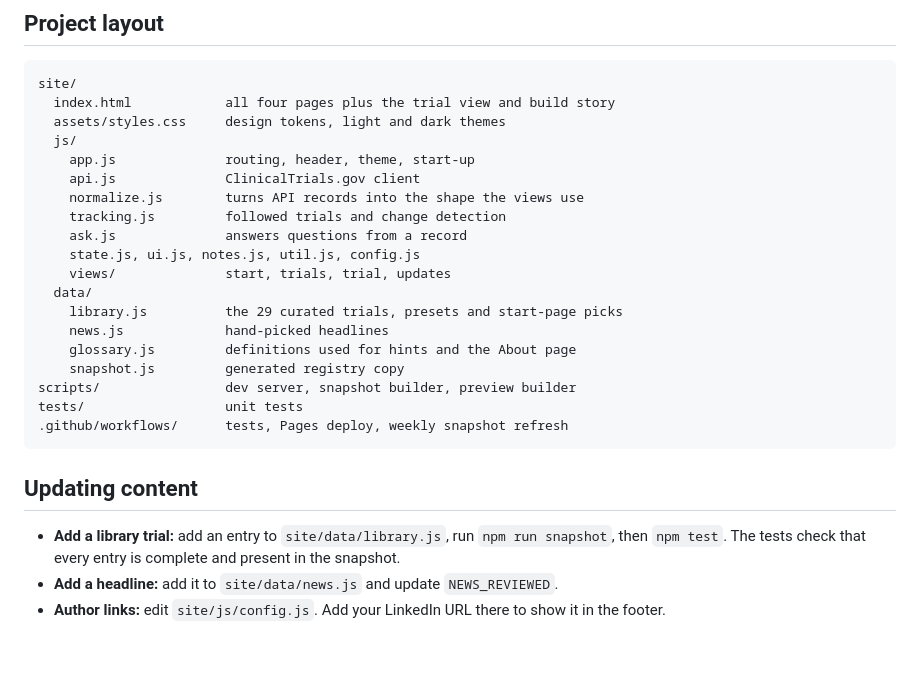
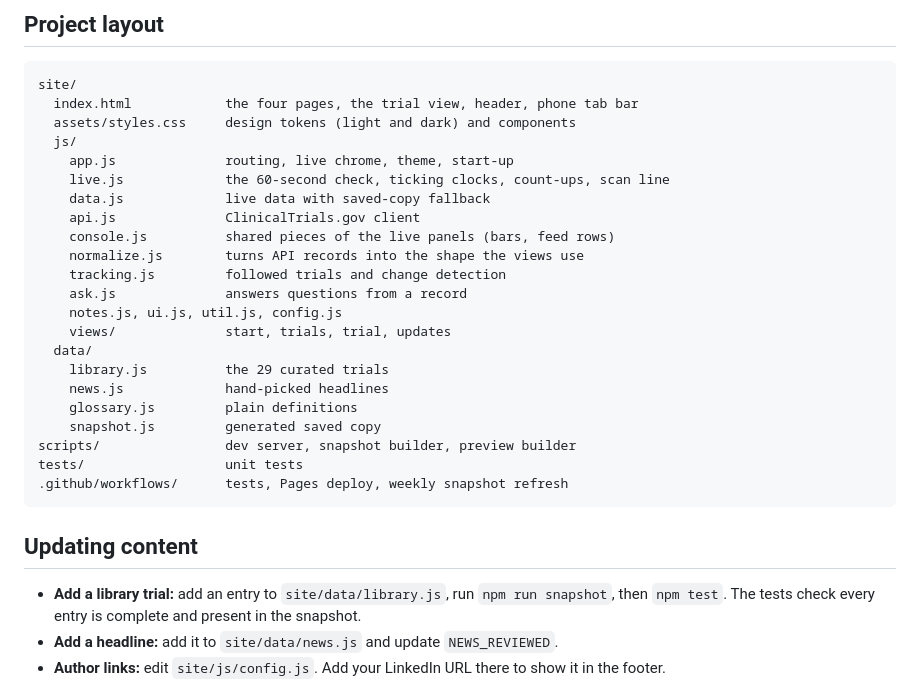
Before and after one commit to mehtagoral2530/trialsignal, a Markdown page: README.md, the part around one of its changes. Rendered like a GitHub page; blank space fills up the shorter version.

````diff
--- a/README.md
+++ b/README.md
@@ -79,21 +85,24 @@ npm run preview    # offline copy in dist/preview for sandboxed hosts
 
 ```
 site/
-  index.html            all four pages plus the trial view and build story
-  assets/styles.css     design tokens, light and dark themes
+  index.html            the four pages, the trial view, header, phone tab bar
+  assets/styles.css     design tokens (light and dark) and components
   js/
-    app.js              routing, header, theme, start-up
+    app.js              routing, live chrome, theme, start-up
+    live.js             the 60-second check, ticking clocks, count-ups, scan line
+    data.js             live data with saved-copy fallback
     api.js              ClinicalTrials.gov client
+    console.js          shared pieces of the live panels (bars, feed rows)
     normalize.js        turns API records into the shape the views use
     tracking.js         followed trials and change detection
     ask.js              answers questions from a record
-    state.js, ui.js, notes.js, util.js, config.js
+    notes.js, ui.js, util.js, config.js
     views/              start, trials, trial, updates
   data/
-    library.js          the 29 curated trials, presets and start-page picks
+    library.js          the 29 curated trials
     news.js             hand-picked headlines
-    glossary.js         definitions used for hints and the About page
-    snapshot.js         generated registry copy
+    glossary.js         plain definitions
+    snapshot.js         generated saved copy
 scripts/                dev server, snapshot builder, preview builder
 tests/                  unit tests
 .github/workflows/      tests, Pages deploy, weekly snapshot refresh
@@ -101,7 +110,7 @@ tests/                  unit tests
 
 ## Updating content
 
-- **Add a library trial:** add an entry to `site/data/library.js`, run `npm run snapshot`, then `npm test`. The tests check that every entry is complete and present in the snapshot.
+- **Add a library trial:** add an entry to `site/data/library.js`, run `npm run snapshot`, then `npm test`. The tests check every entry is complete and present in the snapshot.
 - **Add a headline:** add it to `site/data/news.js` and update `NEWS_REVIEWED`.
 - **Author links:** edit `site/js/config.js`. Add your LinkedIn URL there to show it in the footer.
 
````
Also changed, not shown: other parts of README.md (+30 -24 lines), docs/screenshots/dark.png, docs/screenshots/mobile.png, docs/screenshots/start.png, docs/screenshots/tracking.png, docs/screenshots/trial.png, docs/screenshots/updates.png (added).
